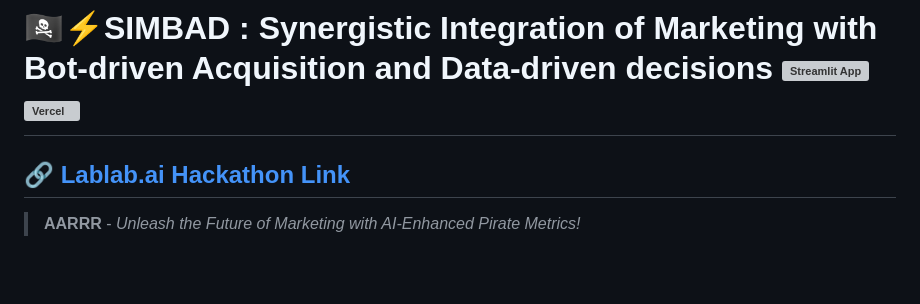
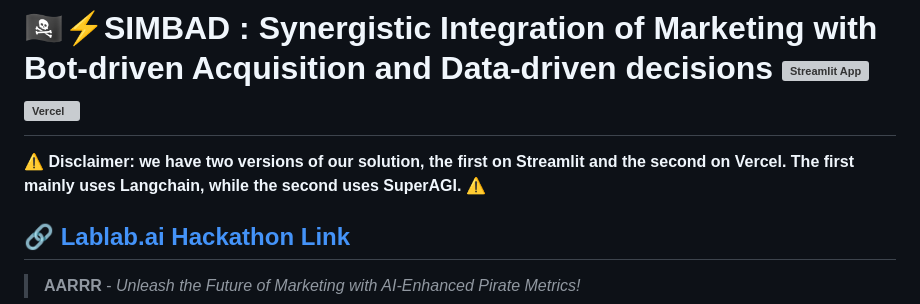
Before and after one commit to zlaabsi/simbad, a Markdown page: README.md, the part around the change. GitHub-like rendering; blank space fills up the shorter version; grey boxes are pictures that could not be loaded.

```diff
--- a/README.md
+++ b/README.md
@@ -1,4 +1,6 @@
 # 🏴‍☠️⚡SIMBAD : Synergistic Integration of Marketing with Bot-driven Acquisition and Data-driven decisions [![Streamlit App](https://static.streamlit.io/badges/streamlit_badge_black_white.svg)](https://simbad.streamlit.app/) [![Vercel](http://therealsujitk-vercel-badge.vercel.app/?app=therealsujitk-vercel-badge)](https://ai-fy-chat-3x5q.vercel.app/)
+
+⚠️ **Disclaimer: we have two versions of our solution, the first on Streamlit and the second on Vercel. The first mainly uses Langchain, while the second uses SuperAGI.** ⚠️
 
 
 ## 🔗 [Lablab.ai Hackathon Link](https://lablab.ai/event/autonomous-agents-hackathon/next-big-tool/simbad-microtargeting-solution)
```
